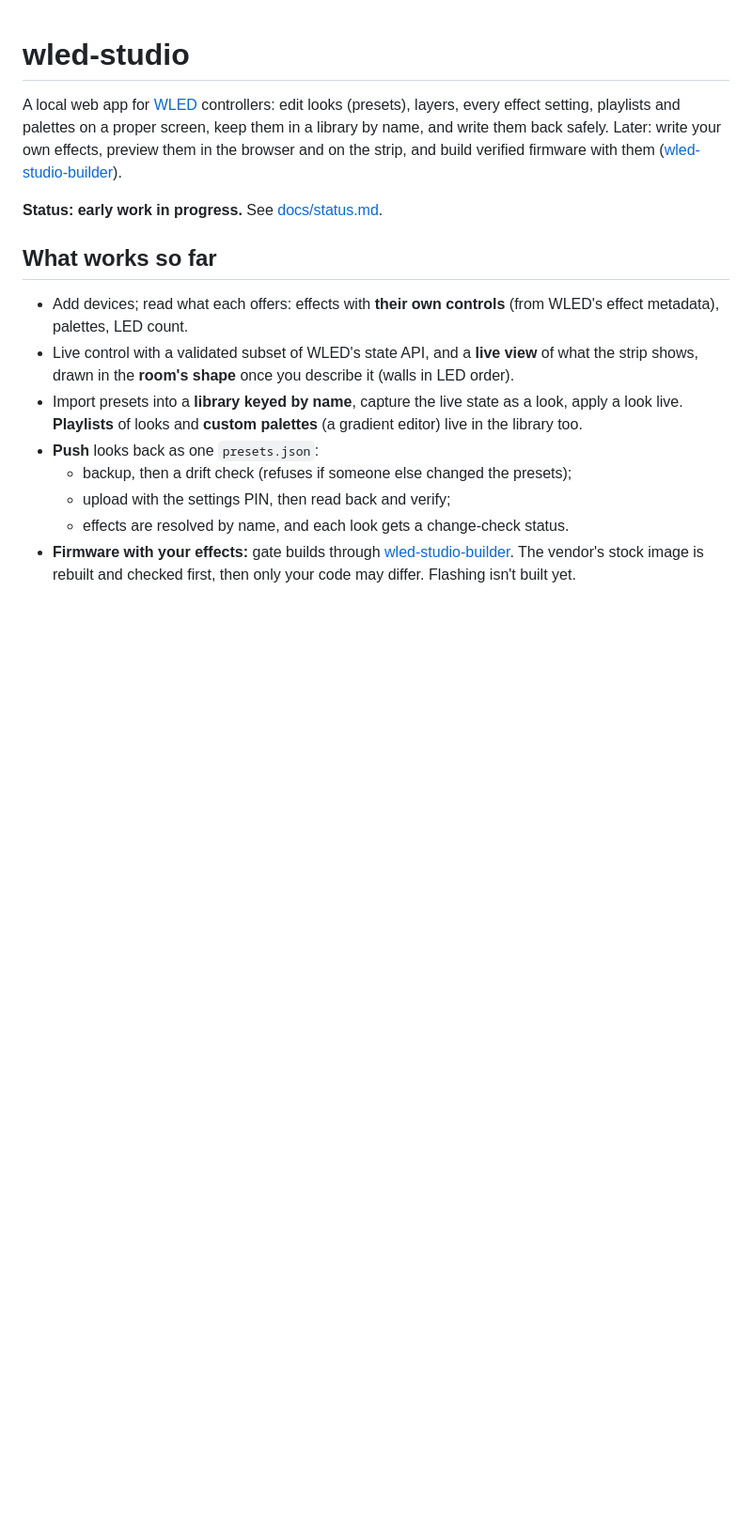
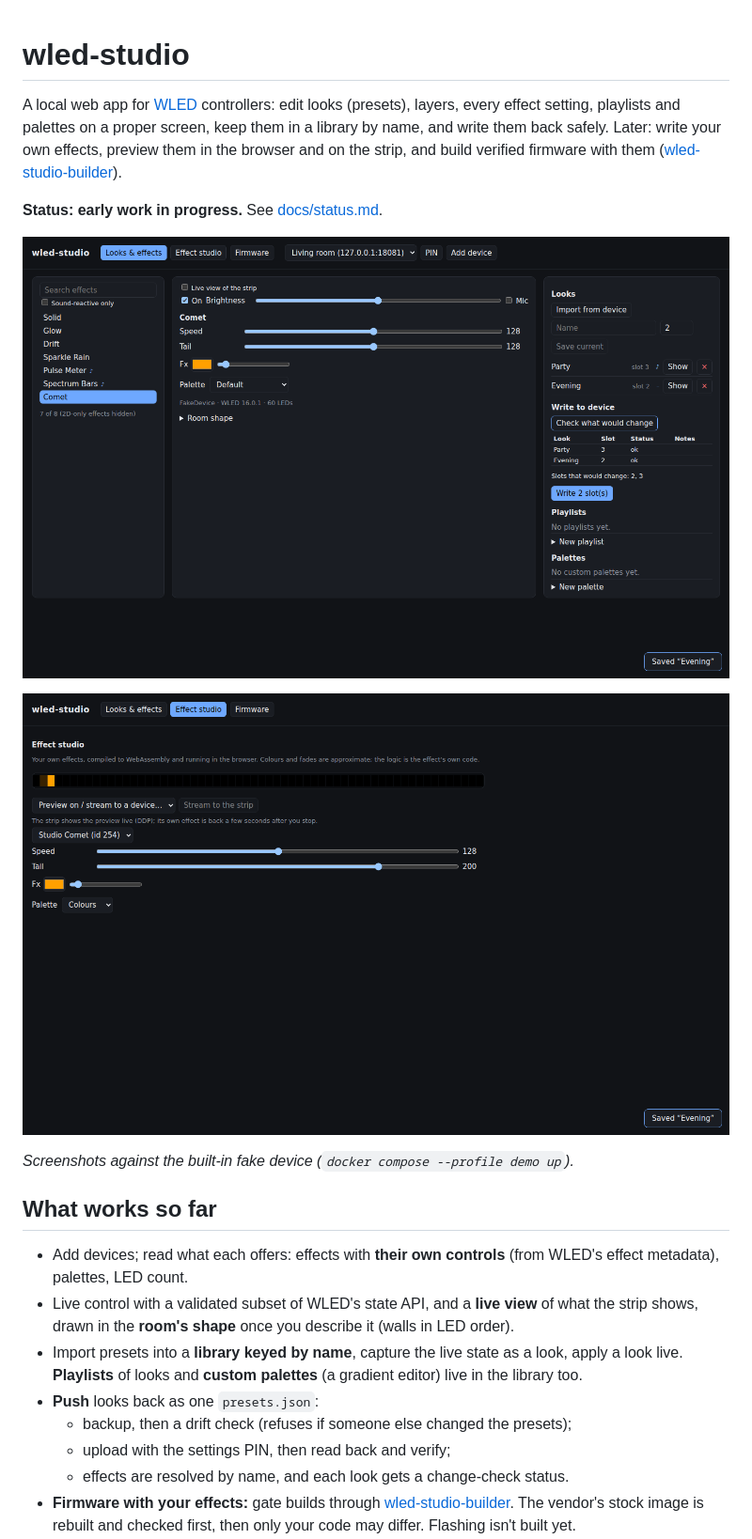
Before and after one commit to Laffs2k5/wled-studio, a Markdown page: README.md, the part around the change. Shown at 94% size. Rendered like a GitHub page; pictures changed too: docs/screenshots/effect-studio.png (added), docs/screenshots/look-studio.png (added); blank space fills up the shorter version.

```diff
--- a/README.md
+++ b/README.md
@@ -6,6 +6,12 @@ write them back safely. Later: write your own effects, preview them in the brows
 strip, and build verified firmware with them ([wled-studio-builder](https://github.com/Laffs2k5/wled-studio-builder)).
 
 **Status: early work in progress.** See [docs/status.md](docs/status.md).
+
+![The look studio: effects with their own controls, the look library, the write plan](docs/screenshots/look-studio.png)
+
+![The Effect studio: an effect usermod compiled to WebAssembly, running in the browser](docs/screenshots/effect-studio.png)
+
+*Screenshots against the built-in fake device (`docker compose --profile demo up`).*
 
 ## What works so far
 
```
Also changed, not shown: 5 other files.
